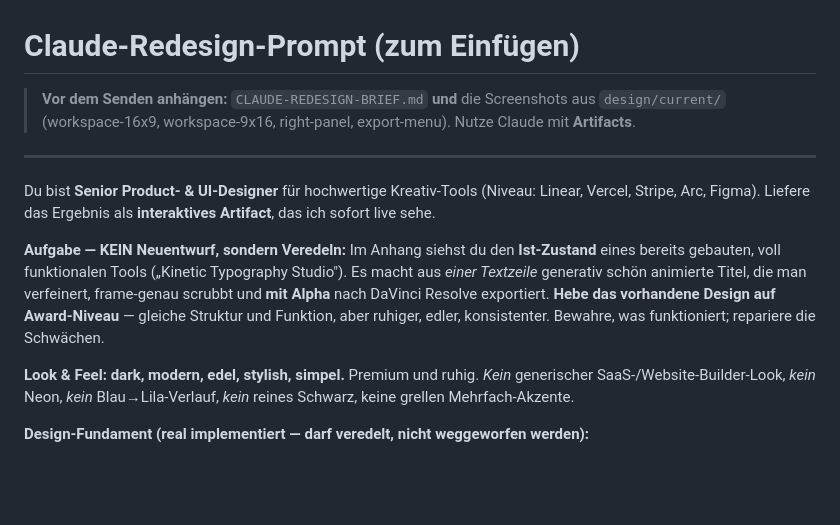
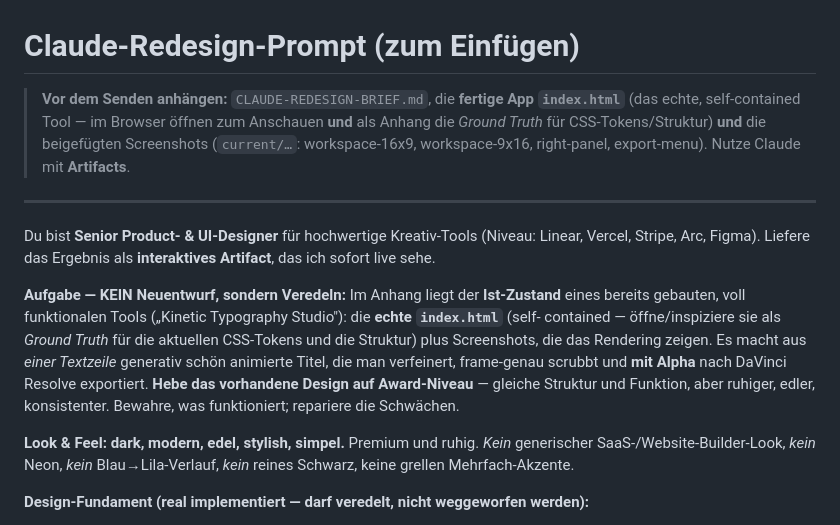
Before and after one commit to ClarkParker/DavinciHTML_Titel, a Markdown page: design/CLAUDE-REDESIGN-PROMPT.md, the part around the change. Drawn GitHub-style; blank space fills up the shorter version.

```diff
--- a/design/CLAUDE-REDESIGN-PROMPT.md
+++ b/design/CLAUDE-REDESIGN-PROMPT.md
@@ -1,19 +1,22 @@
 # Claude-Redesign-Prompt (zum Einfügen)
 
-> **Vor dem Senden anhängen:** `CLAUDE-REDESIGN-BRIEF.md` **und** die Screenshots aus
-> `design/current/` (workspace-16x9, workspace-9x16, right-panel, export-menu).
-> Nutze Claude mit **Artifacts**.
+> **Vor dem Senden anhängen:** `CLAUDE-REDESIGN-BRIEF.md`, die **fertige App `index.html`**
+> (das echte, self-contained Tool — im Browser öffnen zum Anschauen **und** als Anhang die *Ground
+> Truth* für CSS-Tokens/Struktur) **und** die beigefügten Screenshots (`current/…`: workspace-16x9,
+> workspace-9x16, right-panel, export-menu). Nutze Claude mit **Artifacts**.
 
 ---
 
 Du bist **Senior Product- & UI-Designer** für hochwertige Kreativ-Tools (Niveau: Linear, Vercel,
 Stripe, Arc, Figma). Liefere das Ergebnis als **interaktives Artifact**, das ich sofort live sehe.
 
-**Aufgabe — KEIN Neuentwurf, sondern Veredeln:** Im Anhang siehst du den **Ist-Zustand** eines bereits
-gebauten, voll funktionalen Tools („Kinetic Typography Studio"). Es macht aus *einer Textzeile*
-generativ schön animierte Titel, die man verfeinert, frame-genau scrubbt und **mit Alpha** nach
-DaVinci Resolve exportiert. **Hebe das vorhandene Design auf Award-Niveau** — gleiche Struktur und
-Funktion, aber ruhiger, edler, konsistenter. Bewahre, was funktioniert; repariere die Schwächen.
+**Aufgabe — KEIN Neuentwurf, sondern Veredeln:** Im Anhang liegt der **Ist-Zustand** eines bereits
+gebauten, voll funktionalen Tools („Kinetic Typography Studio"): die **echte `index.html`** (self-
+contained — öffne/inspiziere sie als *Ground Truth* für die aktuellen CSS-Tokens und die Struktur)
+plus Screenshots, die das Rendering zeigen. Es macht aus *einer Textzeile* generativ schön animierte
+Titel, die man verfeinert, frame-genau scrubbt und **mit Alpha** nach DaVinci Resolve exportiert.
+**Hebe das vorhandene Design auf Award-Niveau** — gleiche Struktur und Funktion, aber ruhiger, edler,
+konsistenter. Bewahre, was funktioniert; repariere die Schwächen.
 
 **Look & Feel:** **dark, modern, edel, stylish, simpel.** Premium und ruhig. *Kein* generischer
 SaaS-/Website-Builder-Look, *kein* Neon, *kein* Blau→Lila-Verlauf, *kein* reines Schwarz, keine
```
Also changed, not shown: design/CLAUDE-REDESIGN-BRIEF.md (+4 -3 lines), design/REDESIGN-START-HERE.md (added, +20 -0 lines).
